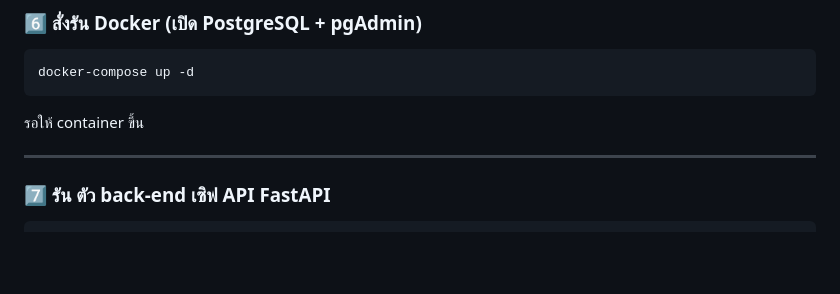
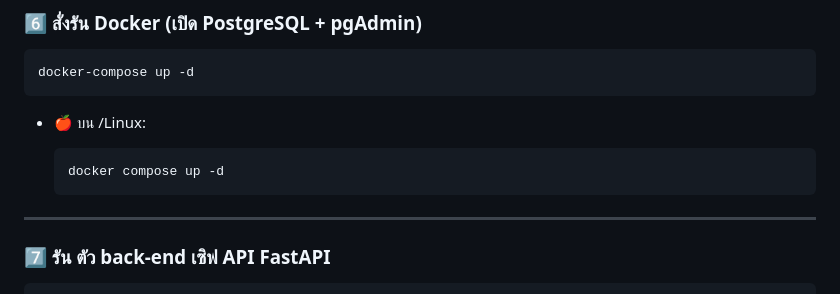
Before and after one commit to Doonminus2/Project-Software-Dev-DB-, a Markdown page: readme.md, the part around one of its changes. Rendered like a GitHub page; blank space fills up the shorter version.

Commit message:
add linux docker cli in read.me

````diff
--- a/readme.md
+++ b/readme.md
@@ -99,7 +87,11 @@ pip install -r requirements.txt
 docker-compose up -d
 ```
 
-รอให้ container ขึ้น
+- 🍎 บน /Linux:
+
+  ```bash
+  docker compose up -d
+  ```
 
 ---
 
````
Also changed, not shown: other parts of readme.md (+4 -16 lines).
